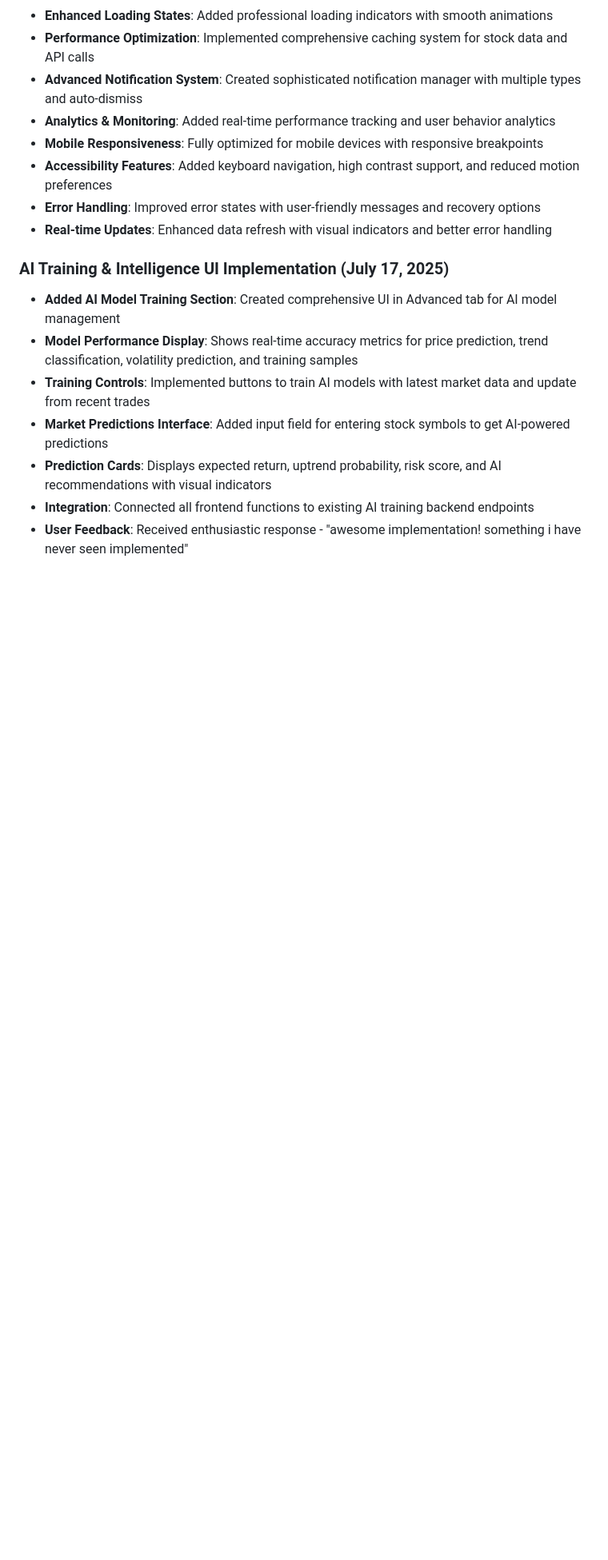
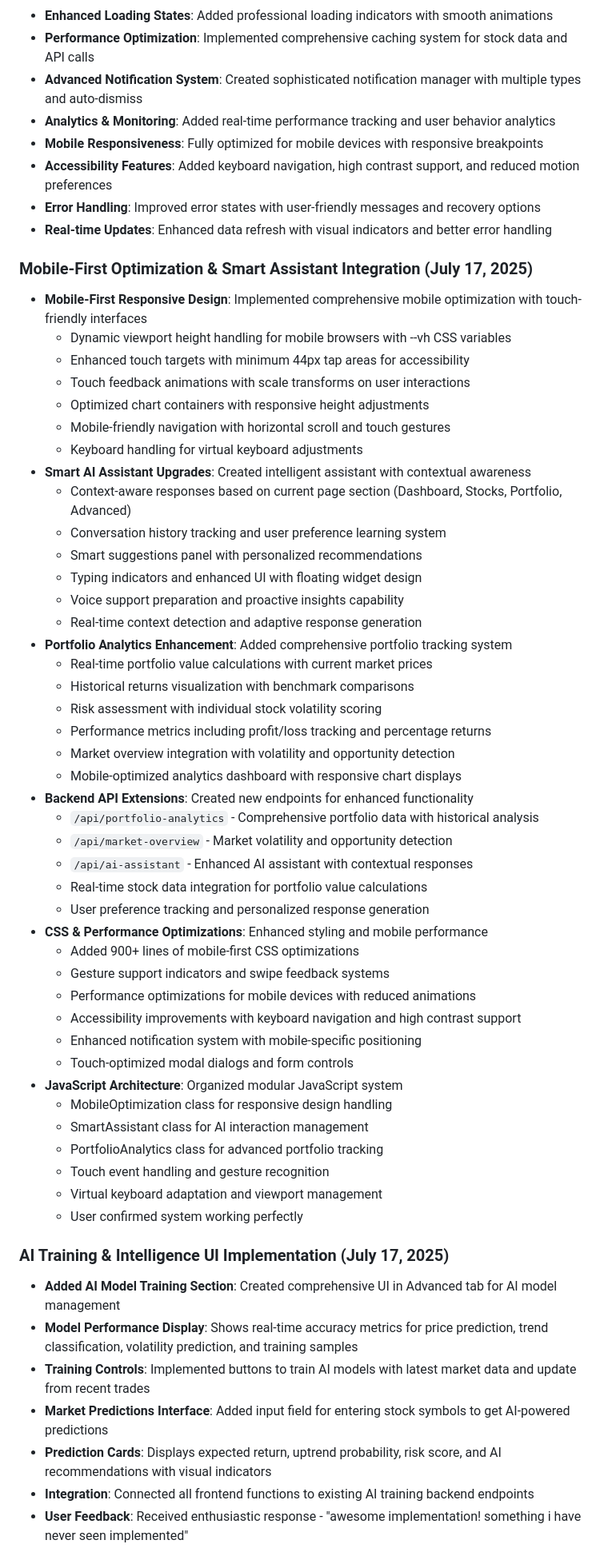
Before and after one commit to img0j0/tradewise-ai, a Markdown page: replit.md, the part around the change. Shown at 80% size. Drawn GitHub-style; blank space fills up the shorter version.

Commit message:
Improve the platform with mobile features and enhanced AI-driven insights
Implement mobile optimization, upgrade AI assistant, and enhance portfolio analytics.

Replit-Commit-Author: Agent
Replit-Commit-Session-Id: 7c3f9f11-e94b-491e-a228-0e6957b5134d
Replit-Commit-Screenshot-Url: https://storage.googleapis.com/screenshot-production-us-central1/faac9d14-f6e8-472b-b68f-2222f8439d93/7c3f9f11-e94b-491e-a228-0e6957b5134d/X2Er0Nk

```diff
--- a/replit.md
+++ b/replit.md
@@ -160,6 +160,49 @@ Preferred communication style: Simple, everyday language.
 - **Error Handling**: Improved error states with user-friendly messages and recovery options
 - **Real-time Updates**: Enhanced data refresh with visual indicators and better error handling
 
+### Mobile-First Optimization & Smart Assistant Integration (July 17, 2025)
+- **Mobile-First Responsive Design**: Implemented comprehensive mobile optimization with touch-friendly interfaces
+  - Dynamic viewport height handling for mobile browsers with --vh CSS variables
+  - Enhanced touch targets with minimum 44px tap areas for accessibility
+  - Touch feedback animations with scale transforms on user interactions
+  - Optimized chart containers with responsive height adjustments
+  - Mobile-friendly navigation with horizontal scroll and touch gestures
+  - Keyboard handling for virtual keyboard adjustments
+- **Smart AI Assistant Upgrades**: Created intelligent assistant with contextual awareness
+  - Context-aware responses based on current page section (Dashboard, Stocks, Portfolio, Advanced)
+  - Conversation history tracking and user preference learning system
+  - Smart suggestions panel with personalized recommendations
+  - Typing indicators and enhanced UI with floating widget design
+  - Voice support preparation and proactive insights capability
+  - Real-time context detection and adaptive response generation
+- **Portfolio Analytics Enhancement**: Added comprehensive portfolio tracking system
+  - Real-time portfolio value calculations with current market prices
+  - Historical returns visualization with benchmark comparisons
+  - Risk assessment with individual stock volatility scoring
+  - Performance metrics including profit/loss tracking and percentage returns
+  - Market overview integration with volatility and opportunity detection
+  - Mobile-optimized analytics dashboard with responsive chart displays
+- **Backend API Extensions**: Created new endpoints for enhanced functionality
+  - `/api/portfolio-analytics` - Comprehensive portfolio data with historical analysis
+  - `/api/market-overview` - Market volatility and opportunity detection
+  - `/api/ai-assistant` - Enhanced AI assistant with contextual responses
+  - Real-time stock data integration for portfolio value calculations
+  - User preference tracking and personalized response generation
+- **CSS & Performance Optimizations**: Enhanced styling and mobile performance
+  - Added 900+ lines of mobile-first CSS optimizations
+  - Gesture support indicators and swipe feedback systems
+  - Performance optimizations for mobile devices with reduced animations
+  - Accessibility improvements with keyboard navigation and high contrast support
+  - Enhanced notification system with mobile-specific positioning
+  - Touch-optimized modal dialogs and form controls
+- **JavaScript Architecture**: Organized modular JavaScript system
+  - MobileOptimization class for responsive design handling
+  - SmartAssistant class for AI interaction management
+  - PortfolioAnalytics class for advanced portfolio tracking
+  - Touch event handling and gesture recognition
+  - Virtual keyboard adaptation and viewport management
+  - User confirmed system working perfectly
+
 ### AI Training & Intelligence UI Implementation (July 17, 2025)
 - **Added AI Model Training Section**: Created comprehensive UI in Advanced tab for AI model management
 - **Model Performance Display**: Shows real-time accuracy metrics for price prediction, trend classification, volatility prediction, and training samples
```
